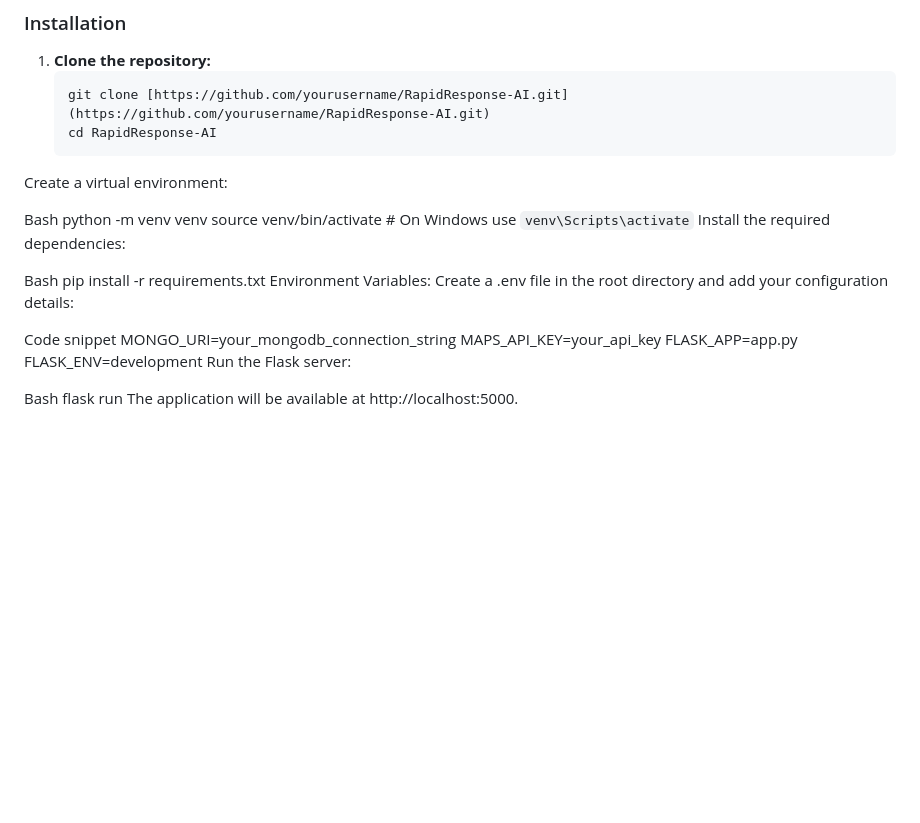
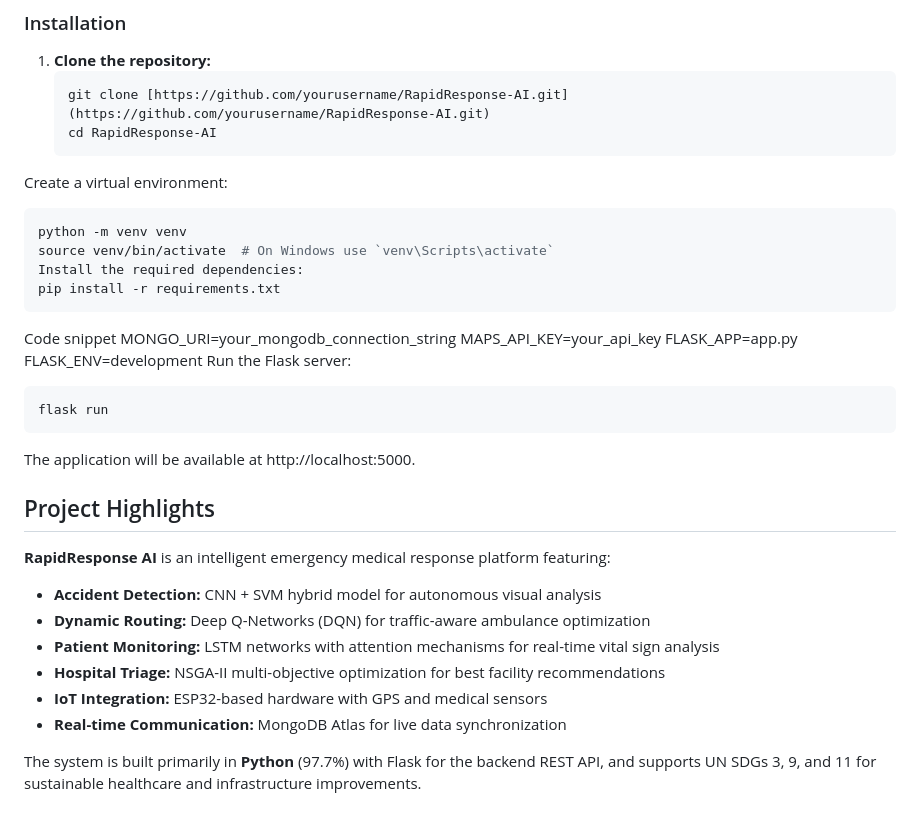
Before and after one commit to prabhu754/Ambulance-tracking-system, a Markdown page: README.md, the part around the change. Drawn GitHub-style; blank space fills up the shorter version.

````diff
--- a/README.md
+++ b/README.md
@@ -67,15 +67,12 @@ The physical ambulance prototype utilizes the following IoT components for live
    cd RapidResponse-AI
 Create a virtual environment:
 
-Bash
+```bash
 python -m venv venv
 source venv/bin/activate  # On Windows use `venv\Scripts\activate`
 Install the required dependencies:
-
-Bash
 pip install -r requirements.txt
-Environment Variables:
-Create a .env file in the root directory and add your configuration details:
+```
 
 Code snippet
 MONGO_URI=your_mongodb_connection_string
@@ -83,7 +80,21 @@ MAPS_API_KEY=your_api_key
 FLASK_APP=app.py
 FLASK_ENV=development
 Run the Flask server:
+```bash
+flask run
+```
+The application will be available at http://localhost:5000.
 
-Bash
-flask run
-The application will be available at http://localhost:5000.
+
+## Project Highlights
+
+**RapidResponse AI** is an intelligent emergency medical response platform featuring:
+
+- **Accident Detection:** CNN + SVM hybrid model for autonomous visual analysis
+- **Dynamic Routing:** Deep Q-Networks (DQN) for traffic-aware ambulance optimization
+- **Patient Monitoring:** LSTM networks with attention mechanisms for real-time vital sign analysis
+- **Hospital Triage:** NSGA-II multi-objective optimization for best facility recommendations
+- **IoT Integration:** ESP32-based hardware with GPS and medical sensors
+- **Real-time Communication:** MongoDB Atlas for live data synchronization
+
+The system is built primarily in **Python** (97.7%) with Flask for the backend REST API, and supports UN SDGs 3, 9, and 11 for sustainable healthcare and infrastructure improvements.
````
